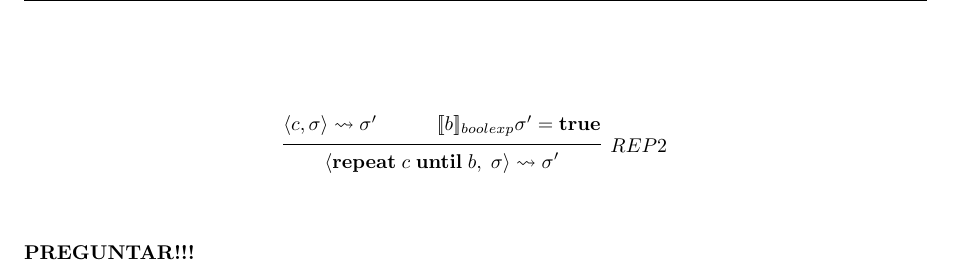
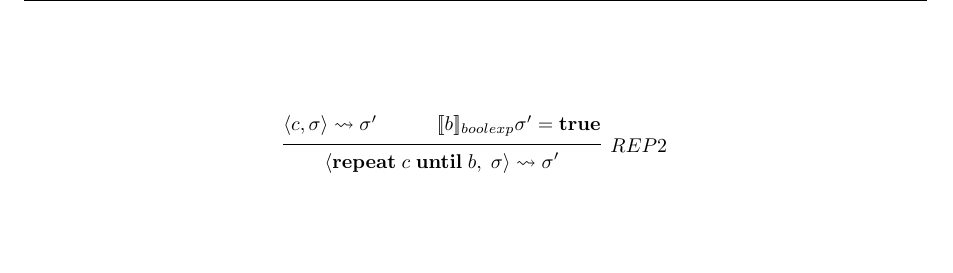
Before and after one commit to agustinmista/lis, a LaTeX document (tex/informe.tex): part of page 4 of 5, cut so that both start at the same text, the shorter picture padded with empty space. Compiled offline with pdfLaTeX.

Commit message:
Chewbacca

```diff
--- a/tex/informe.tex
+++ b/tex/informe.tex
@@ -235,8 +235,6 @@
 		}
 	\end{align*}
 	\\
-	\\{\bf PREGUNTAR!!!}
-	\\
 \pagebreak
 \\
 \vspace{\fill}
```
Also changed, not shown: 1 other file.
